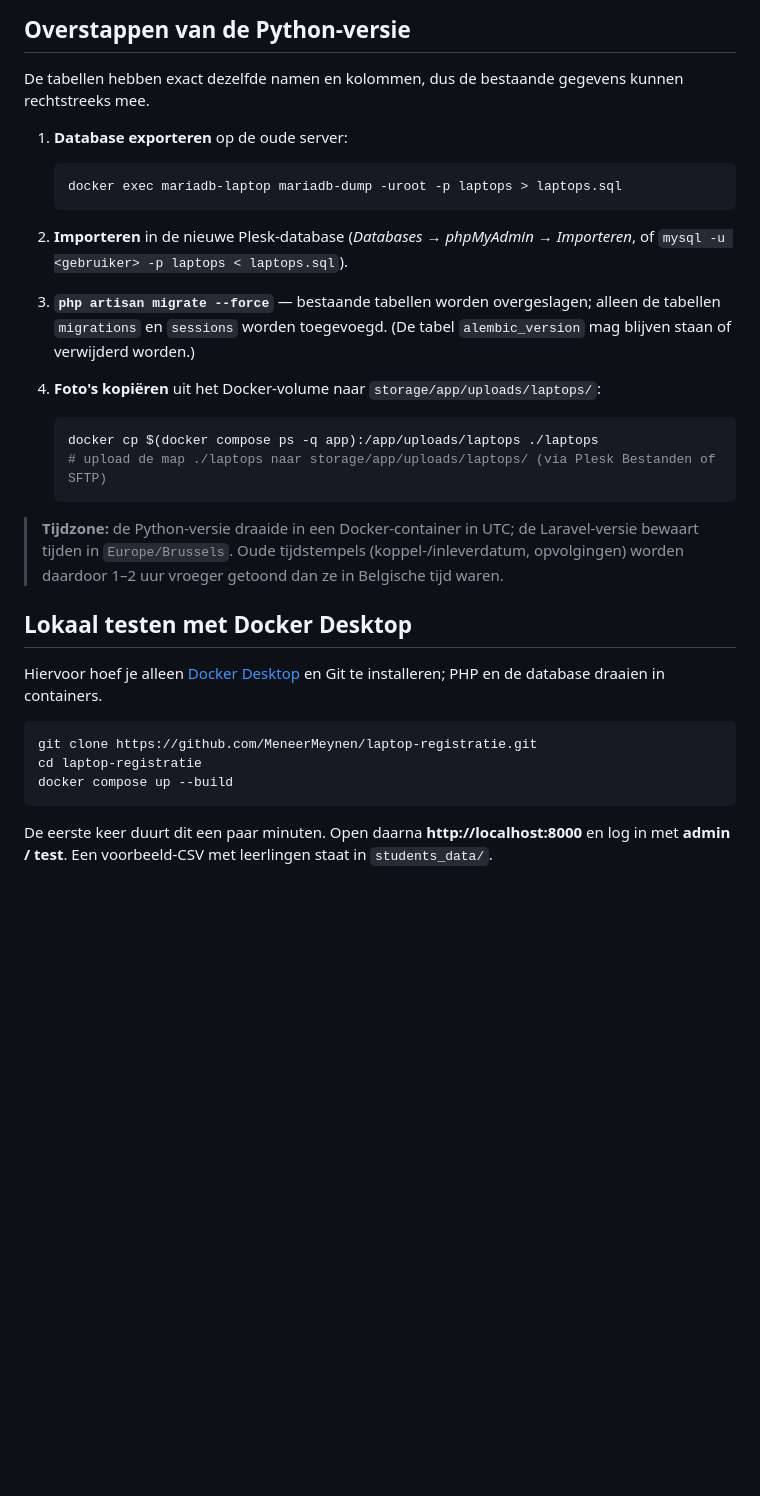
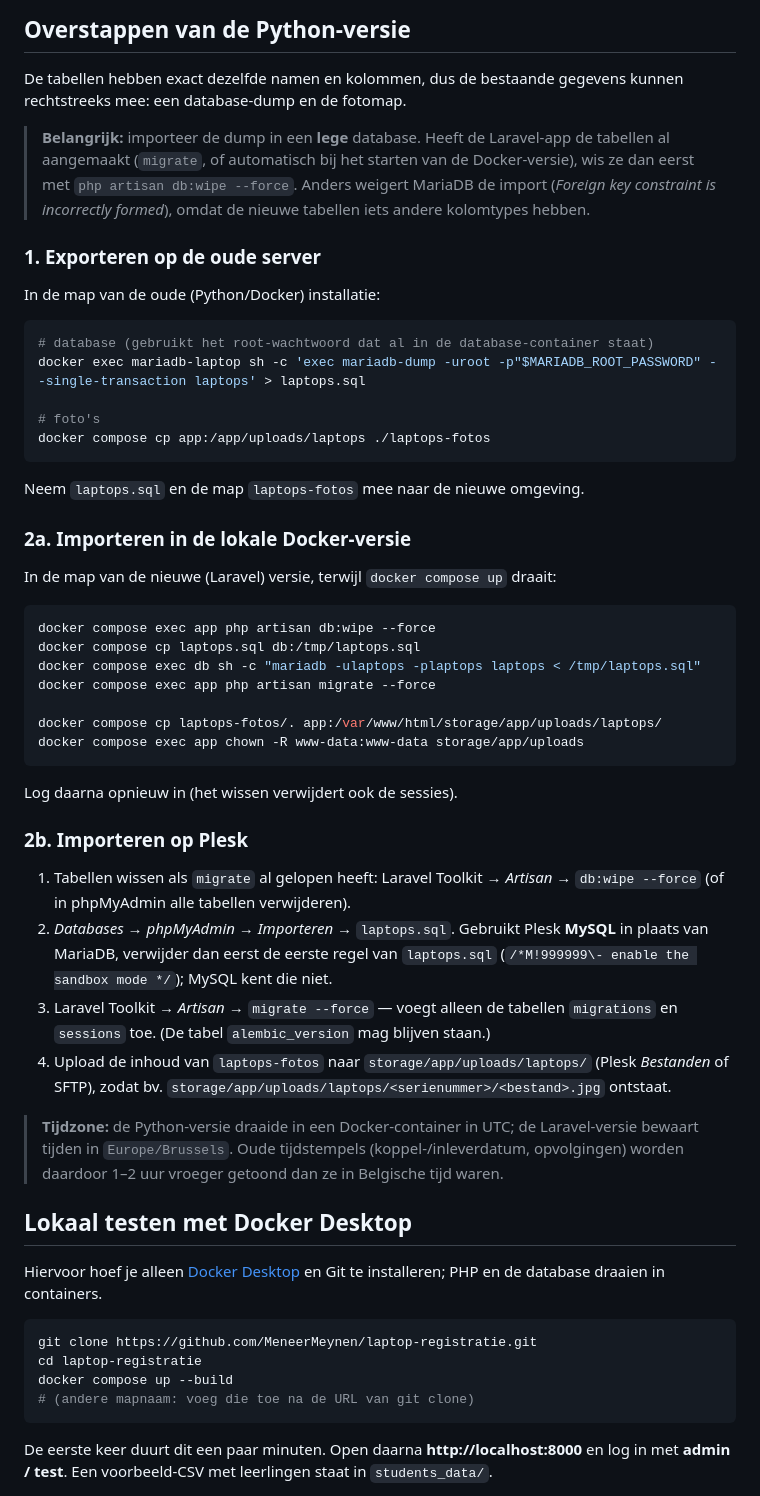
Before and after one commit to MeneerMeynen/laptop-registratie, a Markdown page: README.md, the part around the change. Rendered like a GitHub page; blank space fills up the shorter version.

Commit message:
README: datamigratie in de juiste volgorde (eerst db:wipe) en getest
Een dump van de Python-database importeren over tabellen die Laravel al
aangemaakt heeft faalt (foreign key met ander kolomtype). Daarom eerst
db:wipe, dan importeren, dan migrate. Exportcommando gebruikt het
wachtwoord uit de container; opmerking over de sandbox-regel voor MySQL.

Co-Authored-By: Claude Opus 5.5 <noreply@anthropic.com>
Claude-Session: https://claude.ai/code/session_014ARKwh9NWatkXfnWtf69wP

````diff
--- a/README.md
+++ b/README.md
@@ -80,25 +80,56 @@ Plesk-back-up.
 ## Overstappen van de Python-versie
 
 De tabellen hebben exact dezelfde namen en kolommen, dus de bestaande gegevens kunnen
-rechtstreeks mee.
+rechtstreeks mee: een database-dump en de fotomap.
 
-1. **Database exporteren** op de oude server:
+> **Belangrijk:** importeer de dump in een **lege** database. Heeft de Laravel-app de
+> tabellen al aangemaakt (`migrate`, of automatisch bij het starten van de Docker-versie),
+> wis ze dan eerst met `php artisan db:wipe --force`. Anders weigert MariaDB de import
+> (*Foreign key constraint is incorrectly formed*), omdat de nieuwe tabellen iets andere
+> kolomtypes hebben.
 
-   ```bash
-   docker exec mariadb-laptop mariadb-dump -uroot -p laptops > laptops.sql
-   ```
+### 1. Exporteren op de oude server
 
-2. **Importeren** in de nieuwe Plesk-database (*Databases → phpMyAdmin → Importeren*, of
-   `mysql -u <gebruiker> -p laptops < laptops.sql`).
-3. **`php artisan migrate --force`** — bestaande tabellen worden overgeslagen; alleen de
-   tabellen `migrations` en `sessions` worden toegevoegd. (De tabel `alembic_version` mag
-   blijven staan of verwijderd worden.)
-4. **Foto's kopiëren** uit het Docker-volume naar `storage/app/uploads/laptops/`:
+In de map van de oude (Python/Docker) installatie:
 
-   ```bash
-   docker cp $(docker compose ps -q app):/app/uploads/laptops ./laptops
-   # upload de map ./laptops naar storage/app/uploads/laptops/ (via Plesk Bestanden of SFTP)
-   ```
+```bash
+# database (gebruikt het root-wachtwoord dat al in de database-container staat)
+docker exec mariadb-laptop sh -c 'exec mariadb-dump -uroot -p"$MARIADB_ROOT_PASSWORD" --single-transaction laptops' > laptops.sql
+
+# foto's
+docker compose cp app:/app/uploads/laptops ./laptops-fotos
+```
+
+Neem `laptops.sql` en de map `laptops-fotos` mee naar de nieuwe omgeving.
+
+### 2a. Importeren in de lokale Docker-versie
+
+In de map van de nieuwe (Laravel) versie, terwijl `docker compose up` draait:
+
+```bash
+docker compose exec app php artisan db:wipe --force
+docker compose cp laptops.sql db:/tmp/laptops.sql
+docker compose exec db sh -c "mariadb -ulaptops -plaptops laptops < /tmp/laptops.sql"
+docker compose exec app php artisan migrate --force
+
+docker compose cp laptops-fotos/. app:/var/www/html/storage/app/uploads/laptops/
+docker compose exec app chown -R www-data:www-data storage/app/uploads
+```
+
+Log daarna opnieuw in (het wissen verwijdert ook de sessies).
+
+### 2b. Importeren op Plesk
+
+1. Tabellen wissen als `migrate` al gelopen heeft: Laravel Toolkit → *Artisan* → `db:wipe --force`
+   (of in phpMyAdmin alle tabellen verwijderen).
+2. *Databases → phpMyAdmin → Importeren* → `laptops.sql`. Gebruikt Plesk **MySQL** in plaats
+   van MariaDB, verwijder dan eerst de eerste regel van `laptops.sql`
+   (`/*M!999999\- enable the sandbox mode */`); MySQL kent die niet.
+3. Laravel Toolkit → *Artisan* → `migrate --force` — voegt alleen de tabellen `migrations`
+   en `sessions` toe. (De tabel `alembic_version` mag blijven staan.)
+4. Upload de inhoud van `laptops-fotos` naar `storage/app/uploads/laptops/` (Plesk
+   *Bestanden* of SFTP), zodat bv. `storage/app/uploads/laptops/<serienummer>/<bestand>.jpg`
+   ontstaat.
 
 > **Tijdzone:** de Python-versie draaide in een Docker-container in UTC; de Laravel-versie
 > bewaart tijden in `Europe/Brussels`. Oude tijdstempels (koppel-/inleverdatum,
@@ -113,6 +144,7 @@ Git te installeren; PHP en de database draaien in containers.
 git clone https://github.com/MeneerMeynen/laptop-registratie.git
 cd laptop-registratie
 docker compose up --build
+# (andere mapnaam: voeg die toe na de URL van git clone)
 ```
 
 De eerste keer duurt dit een paar minuten. Open daarna **http://localhost:8000** en log in
````
